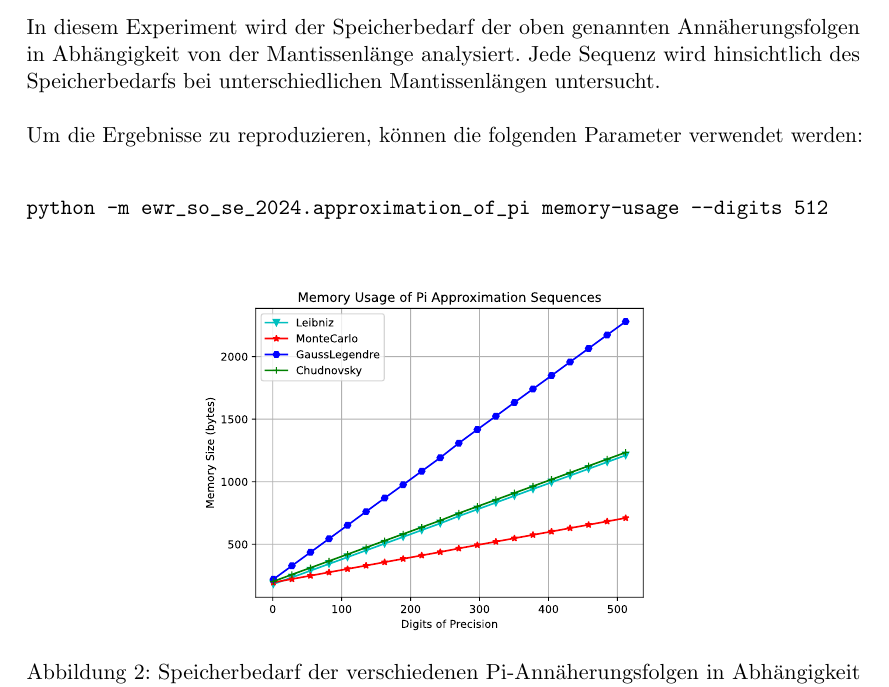
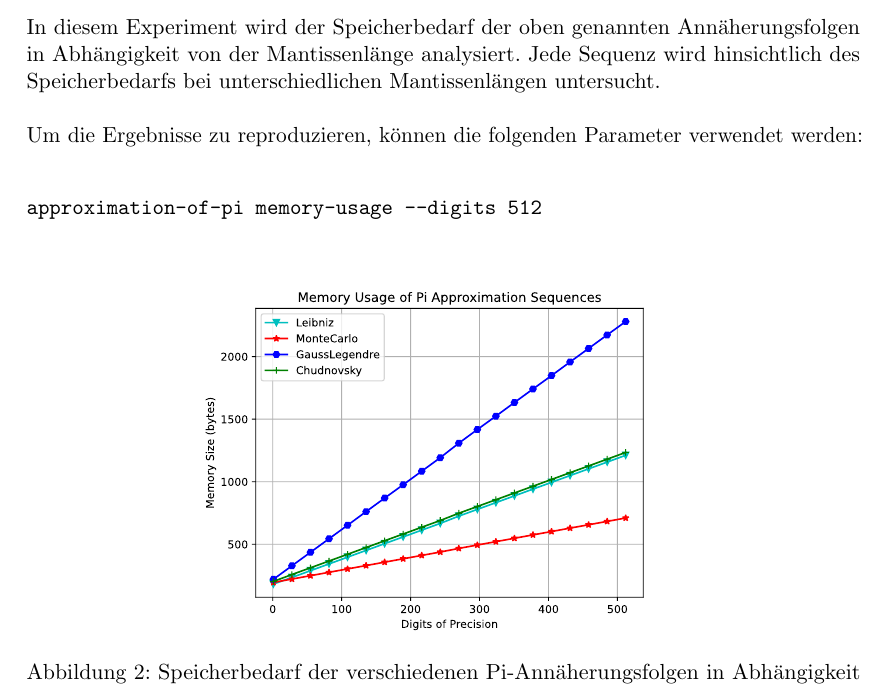
Before and after one commit to michaelvanstraten/ewr-so-se-2024, a LaTeX document (src/approximation-of-pi/bericht.tex): part of page 6 of 7, cut so that both start at the same text. Compiled offline with pdfLaTeX.

Commit message:
Shorten script for reproducing results

```diff
--- a/src/approximation-of-pi/bericht.tex
+++ b/src/approximation-of-pi/bericht.tex
@@ -199,7 +199,7 @@ Mantissenlängen untersucht.
 Um die Ergebnisse zu reproduzieren, können die folgenden Parameter verwendet
 werden:
 \begin{verbatim}
-python -m ewr_so_se_2024.approximation_of_pi memory-usage --digits 512
+approximation-of-pi memory-usage --digits 512
 \end{verbatim}
 
 \begin{figure}[H]
```
